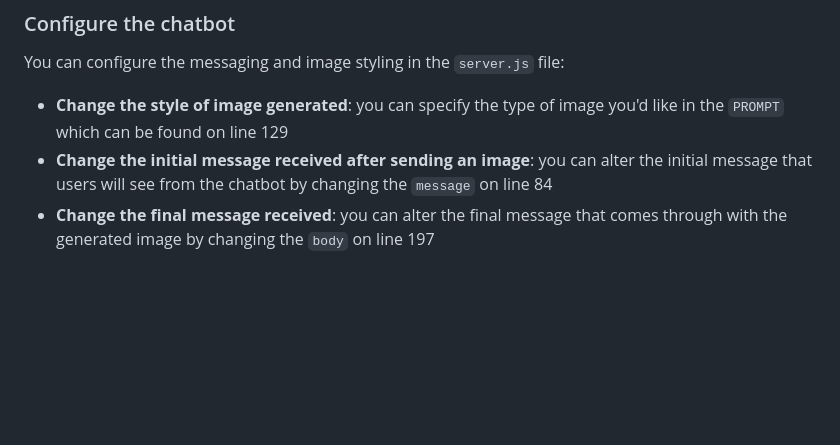
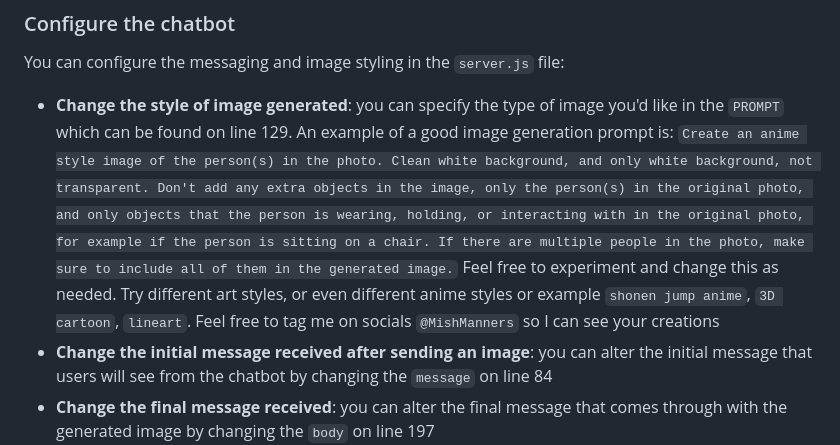
Before and after one commit to mishmanners/AI-character-creator-Twilio, a Markdown page: README.md, the part around the change. Drawn GitHub-style; blank space fills up the shorter version.

Commit message:
Enhance README with detailed image prompt examples
Expanded instructions for configuring image generation prompts in the chatbot.

```diff
--- a/README.md
+++ b/README.md
@@ -152,7 +152,8 @@ https://your-domain.com/
 
 You can configure the messaging and image styling in the `server.js` file:
 
-- **Change the style of image generated**: you can specify the type of image you'd like in the `PROMPT` which can be found on line 129
+- **Change the style of image generated**: you can specify the type of image you'd like in the `PROMPT` which can be found on line 129. An example of a good image generation prompt is: `Create an anime style image of the person(s) in the photo. Clean white background, and only white background, not transparent. Don't add any extra objects in the image, only the person(s) in the original photo, and only objects that the person is wearing, holding, or interacting with in the original photo, for example if the person is sitting on a chair. If there are multiple people in the photo, make sure to include all of them in the generated image.`
+Feel free to experiment and change this as needed. Try different art styles, or even different anime styles or example `shonen jump anime`, `3D cartoon`, `lineart`. Feel free to tag me on socials `@MishManners` so I can see your creations
 - **Change the initial message received after sending an image**: you can alter the initial message that users will see from the chatbot by changing the `message` on line 84
 - **Change the final message received**: you can alter the final message that comes through with the generated image by changing the `body` on line 197
 - **Change the error message received**: you can alter the error message that comes through in the case of an error by OpenAI by changing the `body` on line 234
```
